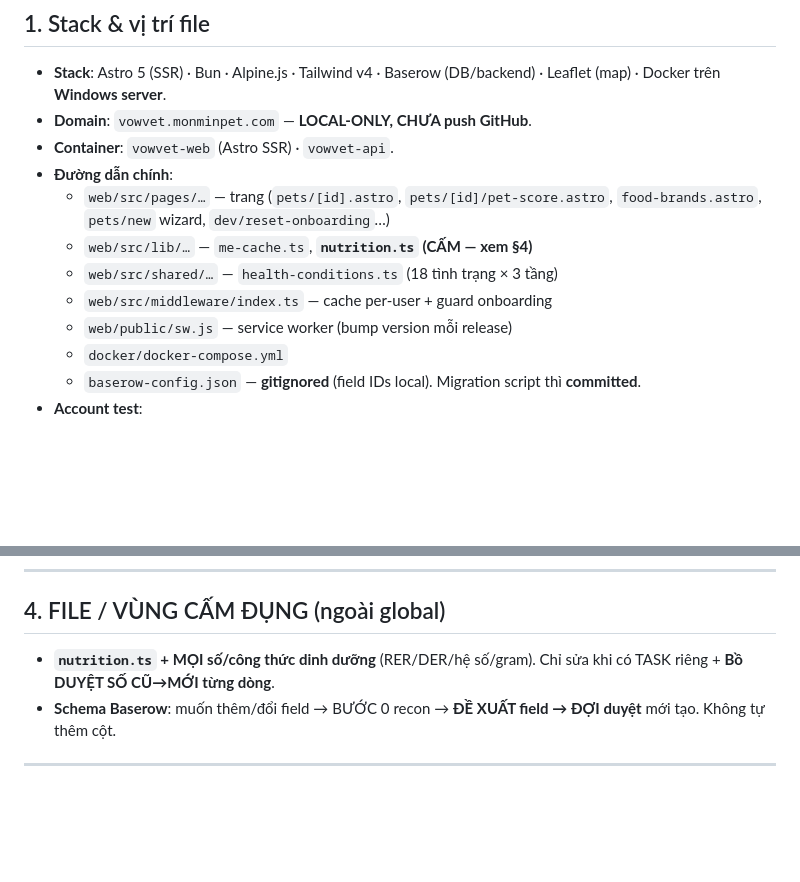
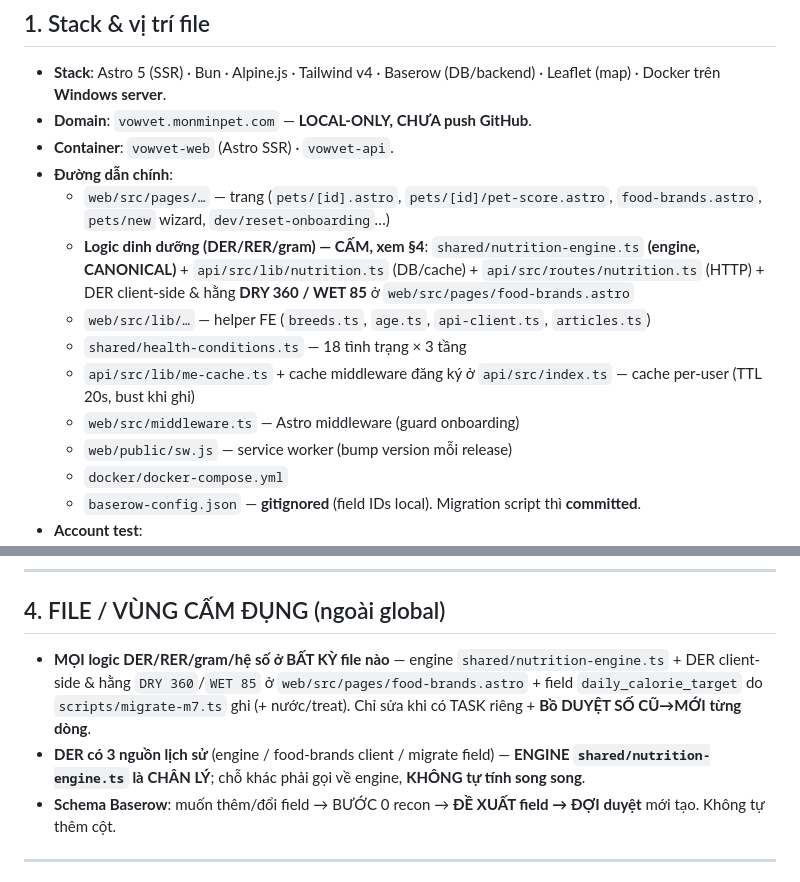
Before and after one commit to duytruongphat99999-sudo/vowvet, a Markdown page: CLAUDE.md, 2 parts joined by grey strips. GitHub-like rendering; blank space fills up the shorter version.

Commit message:
docs: fix nutrition paths in CLAUDE.md + note engine as canonical DER source
Co-authored-by: Claude Opus 4.8 (1M context) <noreply@anthropic.com>

```diff
--- a/CLAUDE.md
+++ b/CLAUDE.md
@@ -21,9 +21,11 @@
 - **Container**: `vowvet-web` (Astro SSR) · `vowvet-api`.
 - **Đường dẫn chính**:
   - `web/src/pages/…` — trang (`pets/[id].astro`, `pets/[id]/pet-score.astro`, `food-brands.astro`, `pets/new` wizard, `dev/reset-onboarding`…)
-  - `web/src/lib/…` — `me-cache.ts`, **`nutrition.ts` (CẤM — xem §4)**
-  - `web/src/shared/…` — `health-conditions.ts` (18 tình trạng × 3 tầng)
-  - `web/src/middleware/index.ts` — cache per-user + guard onboarding
+  - **Logic dinh dưỡng (DER/RER/gram) — CẤM, xem §4**: `shared/nutrition-engine.ts` **(engine, CANONICAL)** + `api/src/lib/nutrition.ts` (DB/cache) + `api/src/routes/nutrition.ts` (HTTP) + DER client-side & hằng **DRY 360 / WET 85** ở `web/src/pages/food-brands.astro`
+  - `web/src/lib/…` — helper FE (`breeds.ts`, `age.ts`, `api-client.ts`, `articles.ts`)
+  - `shared/health-conditions.ts` — 18 tình trạng × 3 tầng
+  - `api/src/lib/me-cache.ts` + cache middleware đăng ký ở `api/src/index.ts` — cache per-user (TTL 20s, bust khi ghi)
+  - `web/src/middleware.ts` — Astro middleware (guard onboarding)
   - `web/public/sw.js` — service worker (bump version mỗi release)
   - `docker/docker-compose.yml`
   - `baserow-config.json` — **gitignored** (field IDs local). Migration script thì **committed**.
@@ -53,7 +55,8 @@
 ---
 
 ## 4. FILE / VÙNG CẤM ĐỤNG (ngoài global)
-- **`nutrition.ts` + MỌI số/công thức dinh dưỡng** (RER/DER/hệ số/gram). Chỉ sửa khi có TASK riêng + **Bồ DUYỆT SỐ CŨ→MỚI từng dòng**.
+- **MỌI logic DER/RER/gram/hệ số ở BẤT KỲ file nào** — engine `shared/nutrition-engine.ts` + DER client-side & hằng `DRY 360`/`WET 85` ở `web/src/pages/food-brands.astro` + field `daily_calorie_target` do `scripts/migrate-m7.ts` ghi (+ nước/treat). Chỉ sửa khi có TASK riêng + **Bồ DUYỆT SỐ CŨ→MỚI từng dòng**.
+- **DER có 3 nguồn lịch sử** (engine / food-brands client / migrate field) — **ENGINE `shared/nutrition-engine.ts` là CHÂN LÝ**; chỗ khác phải gọi về engine, **KHÔNG tự tính song song**.
 - **Schema Baserow**: muốn thêm/đổi field → BƯỚC 0 recon → **ĐỀ XUẤT field → ĐỢI duyệt** mới tạo. Không tự thêm cột.
 
 ---
```
